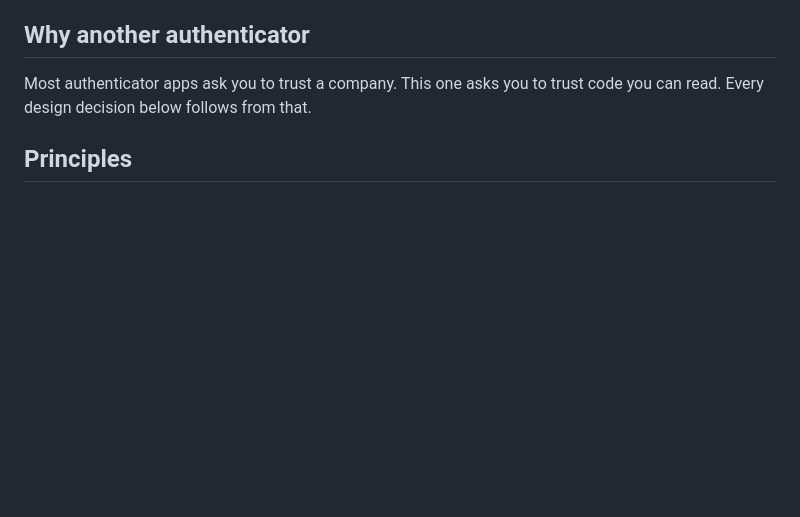
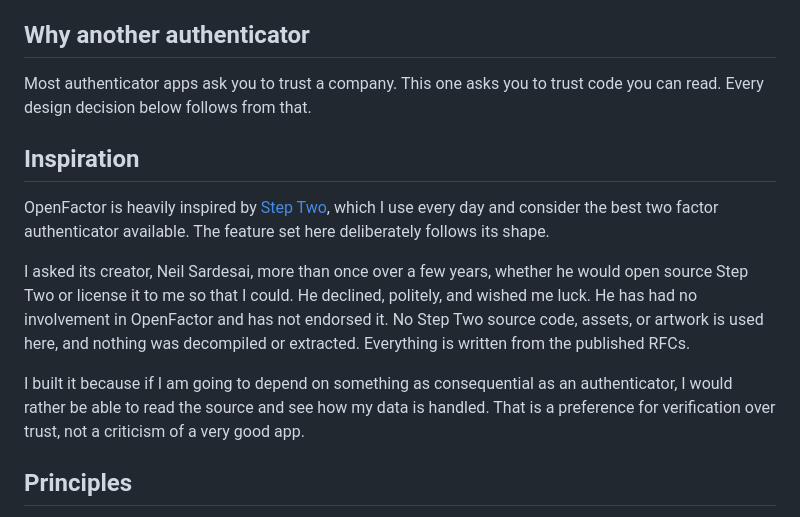
Before and after one commit to dragut-eth/openfactor, a Markdown page: README.md, the part around the change. GitHub-like rendering; blank space fills up the shorter version.

```diff
--- a/README.md
+++ b/README.md
@@ -14,6 +14,22 @@ Keychain sync, which Apple cannot read.
 
 Most authenticator apps ask you to trust a company. This one asks you to trust code you
 can read. Every design decision below follows from that.
+
+## Inspiration
+
+OpenFactor is heavily inspired by [Step Two](https://steptwo.app/), which I use every day
+and consider the best two factor authenticator available. The feature set here
+deliberately follows its shape.
+
+I asked its creator, Neil Sardesai, more than once over a few years, whether he would open
+source Step Two or license it to me so that I could. He declined, politely, and wished me
+luck. He has had no involvement in OpenFactor and has not endorsed it. No Step Two source
+code, assets, or artwork is used here, and nothing was decompiled or extracted. Everything
+is written from the published RFCs.
+
+I built it because if I am going to depend on something as consequential as an
+authenticator, I would rather be able to read the source and see how my data is handled.
+That is a preference for verification over trust, not a criticism of a very good app.
 
 ## Principles
 
```
Also changed, not shown: handoff.md (+10 -0 lines).
